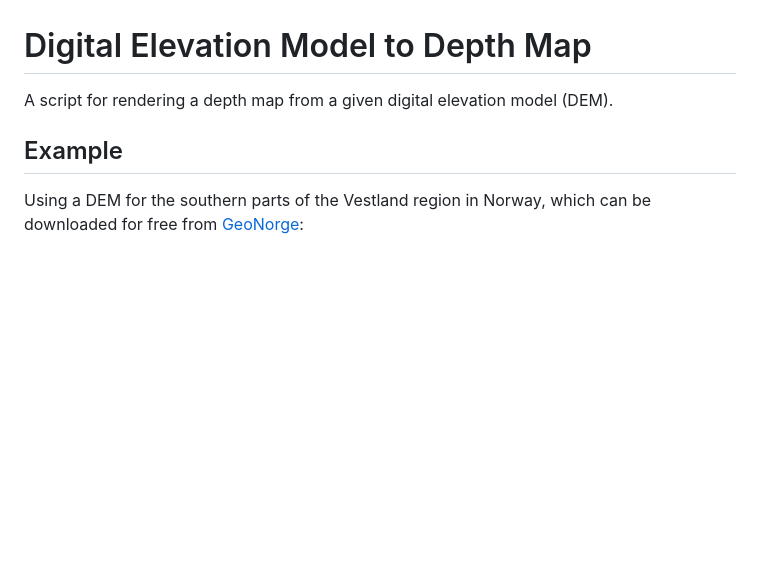
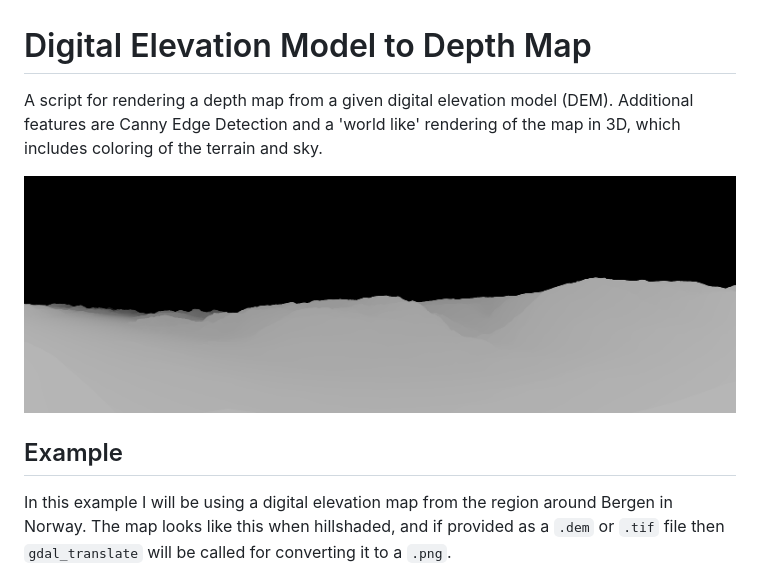
Before and after one commit to chrhein/panovis, a Markdown page: README.md, the part around the change printed below. Rendered like a GitHub page; pictures changed too: exports/strandafjellet_depth.png (added); blank space fills up the shorter version.

```diff
--- a/README.md
+++ b/README.md
@@ -1,10 +1,12 @@
 # Digital Elevation Model to Depth Map
 
-A script for rendering a depth map from a given digital elevation model (DEM).
+A script for rendering a depth map from a given digital elevation model (DEM). Additional features are Canny Edge Detection and a 'world like' rendering of the map in 3D, which includes coloring of the terrain and sky.
+
+![Depth Map from Strandafjellet in Bergen](exports/strandafjellet_depth.png)
 
 ## Example
 
-Using a DEM for the southern parts of the Vestland region in Norway, which can be downloaded for free from [GeoNorge](https://kartkatalog.geonorge.no/nedlasting):
+In this example I will be using a digital elevation map from the region around Bergen in Norway. The map looks like this when hillshaded, and if provided as a `.dem` or `.tif` file then `gdal_translate` will be called for converting it to a `.png`.
 
 ![Hillshaded-RAW Digital Elevation File](exports/raw_dem_hillshaded.png)
 
```
Also changed, not shown: other parts of README.md (+7 -43 lines), exports/rendered_dem_0320_182715.png (deleted), exports/strandafjellet_canny.png (added), exports/strandafjellet_color.png (added), 5 other files.
